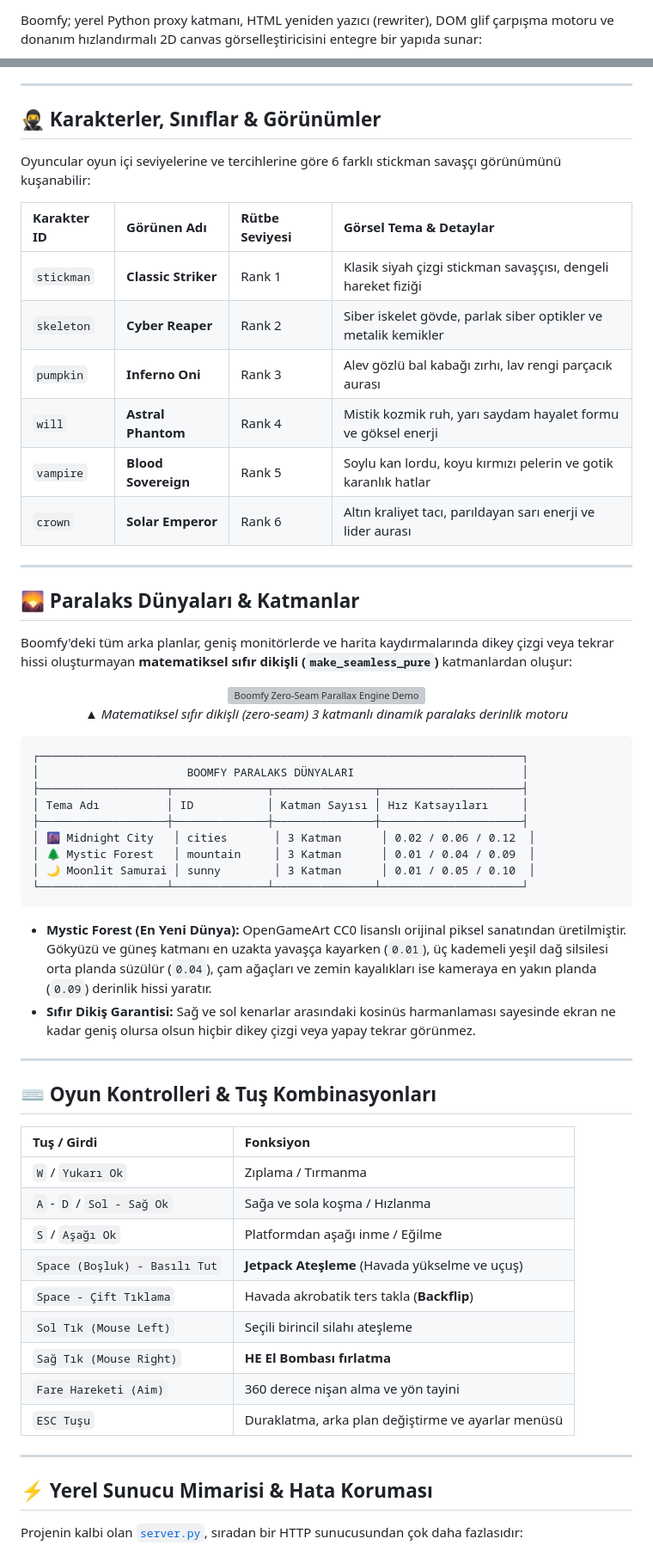
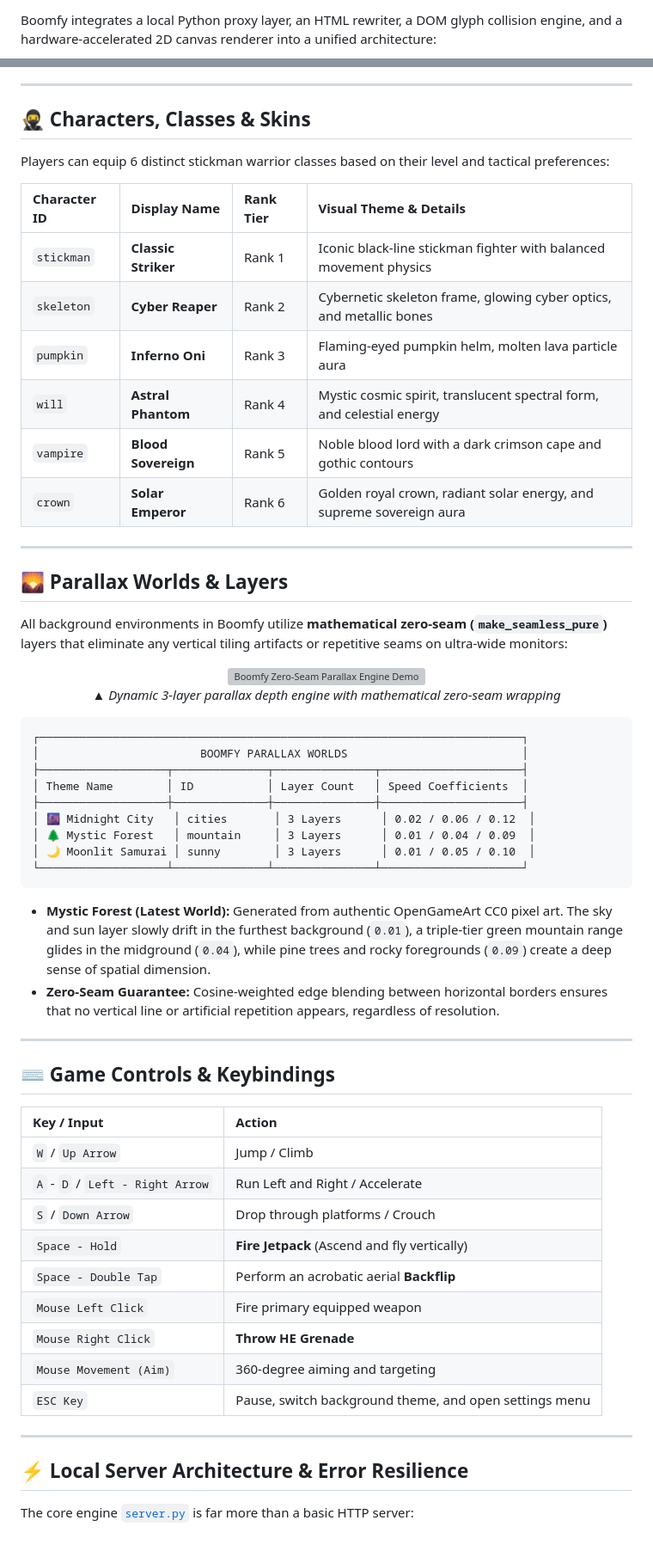
Before and after one commit to omerfys/Boomfy, a Markdown page: README.md, 2 parts joined by grey strips. Shown at 86% size. Rendered like a GitHub page; grey boxes are pictures that could not be loaded.

Commit message:
docs: add bilingual english and turkish readme

````diff
--- a/README.md
+++ b/README.md
@@ -76,5 +80,5 @@
 
-Boomfy; yerel Python proxy katmanı, HTML yeniden yazıcı (rewriter), DOM glif çarpışma motoru ve donanım hızlandırmalı 2D canvas görselleştiricisini entegre bir yapıda sunar:
+Boomfy integrates a local Python proxy layer, an HTML rewriter, a DOM glyph collision engine, and a hardware-accelerated 2D canvas renderer into a unified architecture:
 
 ```mermaid
 flowchart TD
@@ -204,64 +208,64 @@ Boomfy, harici web sitelerinin yanı sıra tamamen parçalanabilir bloklardan in
 
 ---
 
-## 🥷 Karakterler, Sınıflar & Görünümler
+## 🥷 Characters, Classes & Skins
 
-Oyuncular oyun içi seviyelerine ve tercihlerine göre 6 farklı stickman savaşçı görünümünü kuşanabilir:
+Players can equip 6 distinct stickman warrior classes based on their level and tactical preferences:
 
-| Karakter ID | Görünen Adı | Rütbe Seviyesi | Görsel Tema & Detaylar |
+| Character ID | Display Name | Rank Tier | Visual Theme & Details |
 | :--- | :--- | :--- | :--- |
-| `stickman` | **Classic Striker** | Rank 1 | Klasik siyah çizgi stickman savaşçısı, dengeli hareket fiziği |
-| `skeleton` | **Cyber Reaper** | Rank 2 | Siber iskelet gövde, parlak siber optikler ve metalik kemikler |
-| `pumpkin` | **Inferno Oni** | Rank 3 | Alev gözlü bal kabağı zırhı, lav rengi parçacık aurası |
-| `will` | **Astral Phantom** | Rank 4 | Mistik kozmik ruh, yarı saydam hayalet formu ve göksel enerji |
-| `vampire` | **Blood Sovereign** | Rank 5 | Soylu kan lordu, koyu kırmızı pelerin ve gotik karanlık hatlar |
-| `crown` | **Solar Emperor** | Rank 6 | Altın kraliyet tacı, parıldayan sarı enerji ve lider aurası |
+| `stickman` | **Classic Striker** | Rank 1 | Iconic black-line stickman fighter with balanced movement physics |
+| `skeleton` | **Cyber Reaper** | Rank 2 | Cybernetic skeleton frame, glowing cyber optics, and metallic bones |
+| `pumpkin` | **Inferno Oni** | Rank 3 | Flaming-eyed pumpkin helm, molten lava particle aura |
+| `will` | **Astral Phantom** | Rank 4 | Mystic cosmic spirit, translucent spectral form, and celestial energy |
+| `vampire` | **Blood Sovereign** | Rank 5 | Noble blood lord with a dark crimson cape and gothic contours |
+| `crown` | **Solar Emperor** | Rank 6 | Golden royal crown, radiant solar energy, and supreme sovereign aura |
 
 ---
 
-## 🌄 Paralaks Dünyaları & Katmanlar
+## 🌄 Parallax Worlds & Layers
 
-Boomfy'deki tüm arka planlar, geniş monitörlerde ve harita kaydırmalarında dikey çizgi veya tekrar hissi oluşturmayan **matematiksel sıfır dikişli (`make_seamless_pure`)** katmanlardan oluşur:
+All background environments in Boomfy utilize **mathematical zero-seam (`make_seamless_pure`)** layers that eliminate any vertical tiling artifacts or repetitive seams on ultra-wide monitors:
 
 <div align="center">
   <img src="docs/assets/4-parallax-worlds-demo.gif?v=2" width="94%" alt="Boomfy Zero-Seam Parallax Engine Demo" style="border-radius: 12px; box-shadow: 0 10px 30px rgba(0,0,0,0.5);" />
-  <p align="center"><em>▲ Matematiksel sıfır dikişli (zero-seam) 3 katmanlı dinamik paralaks derinlik motoru</em></p>
+  <p align="center"><em>▲ Dynamic 3-layer parallax depth engine with mathematical zero-seam wrapping</em></p>
 </div>
 
 ```text
 ┌────────────────────────────────────────────────────────────────────────┐
-│                      BOOMFY PARALAKS DÜNYALARI                         │
+│                        BOOMFY PARALLAX WORLDS                          │
 ├───────────────────┬──────────────┬───────────────┬─────────────────────┤
-│ Tema Adı          │ ID           │ Katman Sayısı │ Hız Katsayıları     │
+│ Theme Name        │ ID           │ Layer Count   │ Speed Coefficients  │
 ├───────────────────┼──────────────┼───────────────┼─────────────────────┤
-│ 🌆 Midnight City   │ cities       │ 3 Katman      │ 0.02 / 0.06 / 0.12  │
-│ 🌲 Mystic Forest   │ mountain     │ 3 Katman      │ 0.01 / 0.04 / 0.09  │
-│ 🌙 Moonlit Samurai │ sunny        │ 3 Katman      │ 0.01 / 0.05 / 0.10  │
+│ 🌆 Midnight City   │ cities       │ 3 Layers      │ 0.02 / 0.06 / 0.12  │
+│ 🌲 Mystic Forest   │ mountain     │ 3 Layers      │ 0.01 / 0.04 / 0.09  │
+│ 🌙 Moonlit Samurai │ sunny        │ 3 Layers      │ 0.01 / 0.05 / 0.10  │
 └───────────────────┴──────────────┴───────────────┴─────────────────────┘
 ```
 
-- **Mystic Forest (En Yeni Dünya):** OpenGameArt CC0 lisanslı orijinal piksel sanatından üretilmiştir. Gökyüzü ve güneş katmanı en uzakta yavaşça kayarken (`0.01`), üç kademeli yeşil dağ silsilesi orta planda süzülür (`0.04`), çam ağaçları ve zemin kayalıkları ise kameraya en yakın planda (`0.09`) derinlik hissi yaratır.
-- **Sıfır Dikiş Garantisi:** Sağ ve sol kenarlar arasındaki kosinüs harmanlaması sayesinde ekran ne kadar geniş olursa olsun hiçbir dikey çizgi veya yapay tekrar görünmez.
+- **Mystic Forest (Latest World):** Generated from authentic OpenGameArt CC0 pixel art. The sky and sun layer slowly drift in the furthest background (`0.01`), a triple-tier green mountain range glides in the midground (`0.04`), while pine trees and rocky foregrounds (`0.09`) create a deep sense of spatial dimension.
+- **Zero-Seam Guarantee:** Cosine-weighted edge blending between horizontal borders ensures that no vertical line or artificial repetition appears, regardless of resolution.
 
 ---
 
-## ⌨️ Oyun Kontrolleri & Tuş Kombinasyonları
+## ⌨️ Game Controls & Keybindings
 
-| Tuş / Girdi | Fonksiyon |
+| Key / Input | Action |
 | :--- | :--- |
-| `W` / `Yukarı Ok` | Zıplama / Tırmanma |
-| `A` - `D` / `Sol - Sağ Ok` | Sağa ve sola koşma / Hızlanma |
-| `S` / `Aşağı Ok` | Platformdan aşağı inme / Eğilme |
-| `Space (Boşluk) - Basılı Tut` | **Jetpack Ateşleme** (Havada yükselme ve uçuş) |
-| `Space - Çift Tıklama` | Havada akrobatik ters takla (**Backflip**) |
-| `Sol Tık (Mouse Left)` | Seçili birincil silahı ateşleme |
-| `Sağ Tık (Mouse Right)` | **HE El Bombası fırlatma** |
-| `Fare Hareketi (Aim)` | 360 derece nişan alma ve yön tayini |
-| `ESC Tuşu` | Duraklatma, arka plan değiştirme ve ayarlar menüsü |
+| `W` / `Up Arrow` | Jump / Climb |
+| `A` - `D` / `Left - Right Arrow` | Run Left and Right / Accelerate |
+| `S` / `Down Arrow` | Drop through platforms / Crouch |
+| `Space - Hold` | **Fire Jetpack** (Ascend and fly vertically) |
+| `Space - Double Tap` | Perform an acrobatic aerial **Backflip** |
+| `Mouse Left Click` | Fire primary equipped weapon |
+| `Mouse Right Click` | **Throw HE Grenade** |
+| `Mouse Movement (Aim)` | 360-degree aiming and targeting |
+| `ESC Key` | Pause, switch background theme, and open settings menu |
 
 ---
 
-## ⚡ Yerel Sunucu Mimarisi & Hata Koruması
+## ⚡ Local Server Architecture & Error Resilience
 
-Projenin kalbi olan [`server.py`](file:///D:/ProjectX/Boomfy/server.py), sıradan bir HTTP sunucusundan çok daha fazlasıdır:
+The core engine [`server.py`](file:///D:/ProjectX/Boomfy/server.py) is far more than a basic HTTP server:
 
````
Also changed, not shown: other parts of README.md (+123 -128 lines), README.tr.md (added, +336 -0 lines).
